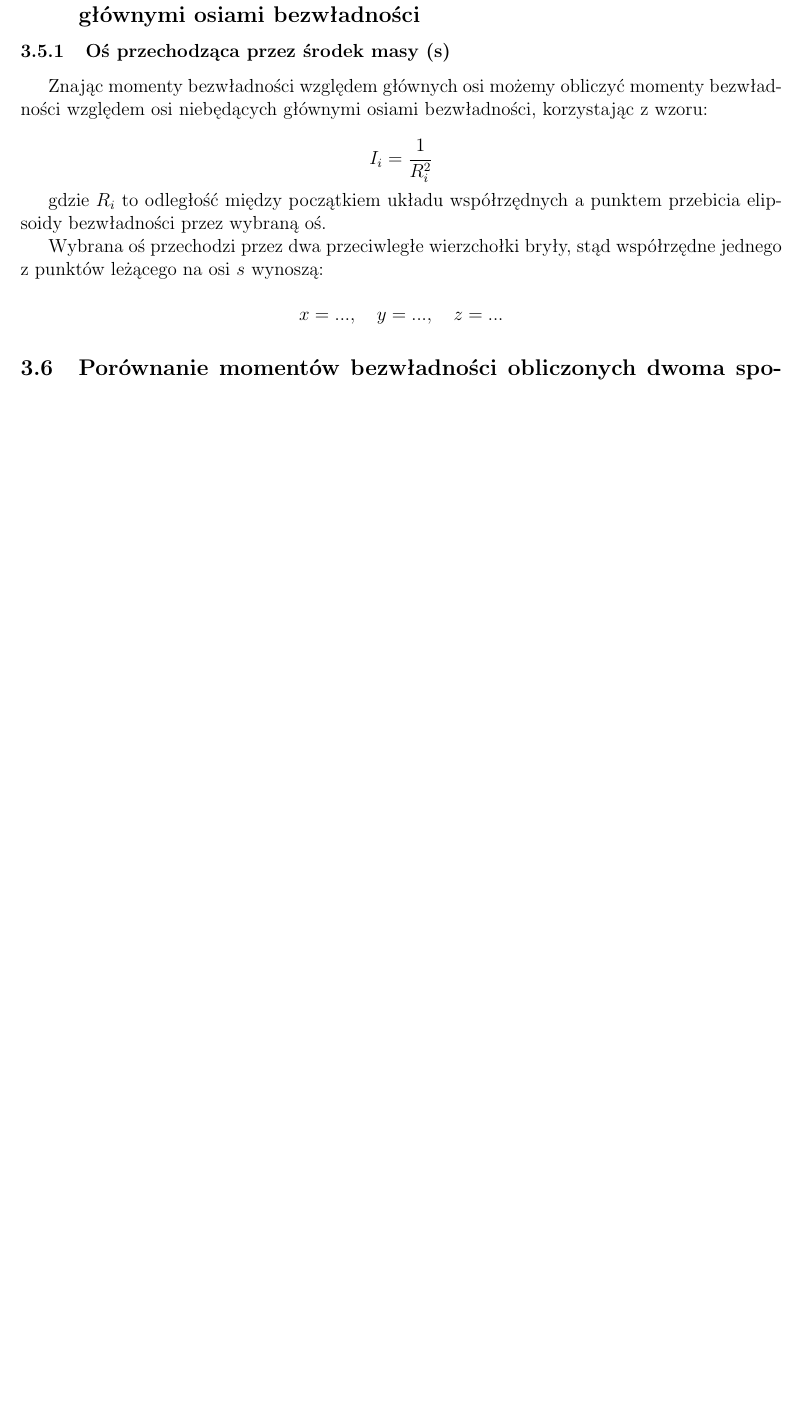
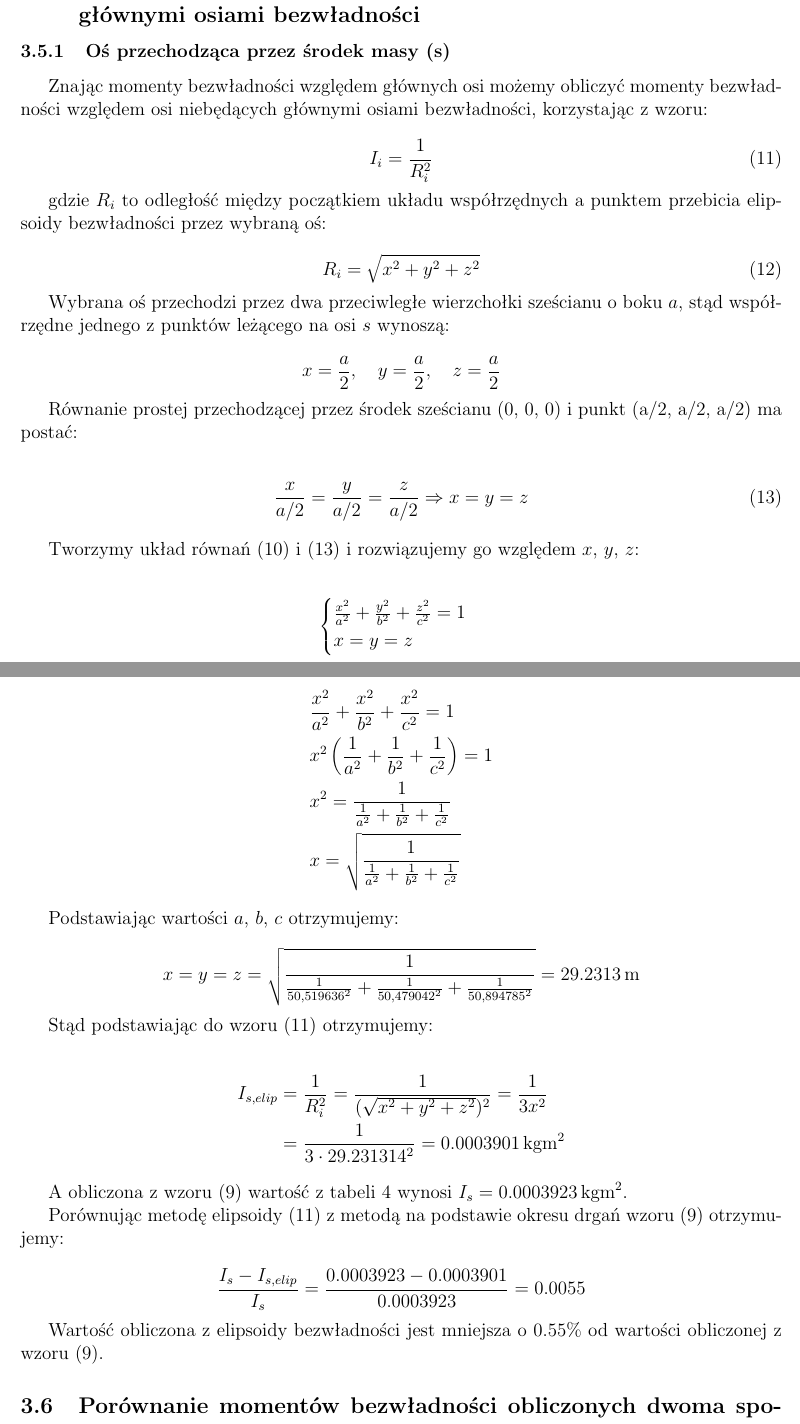
Before and after one commit to piotrdurniat/physics-lab-1, a LaTeX document (04-lab-11/report/04-sprawozdanie.tex): part of page 4 of 4 before the commit and two parts of pages 4 and 5 of 5 after it, the two joined at a grey line, cut so that both start at the same text, the shorter picture padded with empty space. Compiled offline with pdfLaTeX.

Commit message:
calc from elipsoida

```diff
--- a/04-lab-11/report/04-sprawozdanie.tex
+++ b/04-lab-11/report/04-sprawozdanie.tex
@@ -255,21 +255,71 @@ Podstawiając momenty bezwładności z tabeli \ref{tab:momenty_bezwladnosci} otr
 
 Znając momenty bezwładności względem głównych osi możemy obliczyć momenty bezwładności względem osi niebędących głównymi osiami bezwładności, korzystając z wzoru:
 
+\begin{equation} \label{eq:moment_bezwladnosci_elipsoida}
+    I_i = \frac{1}{R_i^2}
+\end{equation}
+
+gdzie $R_i$ to odległość między początkiem układu współrzędnych a punktem przebicia elipsoidy bezwładności przez wybraną oś:
+
+\begin{equation} \label{eq:odleglosc_od_srodka_masy_do_punktu_przebicia_osi}
+    R_i = \sqrt{x^2 + y^2 + z^2}
+\end{equation}
+
+Wybrana oś przechodzi przez dwa przeciwległe wierzchołki sześcianu o boku $a$, stąd współrzędne jednego z punktów leżącego na osi $s$ wynoszą:
+
 \begin{equation*}
-    I_i = \frac{1}{R_i^2}
+    x = \frac{a}{2}, \quad
+    y = \frac{a}{2}, \quad
+    z = \frac{a}{2}
 \end{equation*}
 
-gdzie $R_i$ to odległość między początkiem układu współrzędnych a punktem przebicia elipsoidy bezwładności przez wybraną oś.
+Równanie prostej przechodzącej przez środek sześcianu (0, 0, 0) i punkt (a/2, a/2, a/2) ma postać:
 
-Wybrana oś przechodzi przez dwa przeciwległe wierzchołki bryły, stąd współrzędne jednego z punktów leżącego na osi $s$ wynoszą:
+\begin{align} \label{eq:prosta_przechodzaca_przez_srodek_szesciany}
+    \frac{x}{a/2} = \frac{y}{a/2} = \frac{z}{a/2}
+    \Rightarrow
+    x = y = z
+\end{align}
+
+Tworzymy układ równań \eqref{eq:elipsoida_bezwladnosci} i \eqref{eq:prosta_przechodzaca_przez_srodek_szesciany} i rozwiązujemy go względem $x$, $y$, $z$:
+
+\begin{align*} \label{eq:rozwiazanie_ukladu_rownan}
+     & \begin{cases}
+           \frac{x^2}{a^2} + \frac{y^2}{b^2} + \frac{z^2}{c^2}  = 1 \\
+           x = y = z
+       \end{cases} \\[1em]
+\end{align*}
+
+\begin{align*}
+     & \frac{x^2}{a^2} + \frac{x^2}{b^2} + \frac{x^2}{c^2} = 1              \\
+     & x^2 \left( \frac{1}{a^2} + \frac{1}{b^2} + \frac{1}{c^2} \right) = 1 \\
+     & x^2 = \frac{1}{\frac{1}{a^2} + \frac{1}{b^2} + \frac{1}{c^2}}        \\
+     & x = \sqrt{\frac{1}{\frac{1}{a^2} + \frac{1}{b^2} + \frac{1}{c^2}}}
+\end{align*}
+
+Podstawiając wartości $a$, $b$, $c$ otrzymujemy:
 
 \begin{equation*}
-    x = ..., \quad
-    y = ..., \quad
-    z = ...
+    x = y = z = \sqrt{\frac{1}{\frac{1}{50,519636^2} + \frac{1}{50,479042^2} + \frac{1}{50,894785^2}}} = 29.2313\,\text{m}
 \end{equation*}
 
+Stąd podstawiając do wzoru \eqref{eq:moment_bezwladnosci_elipsoida} otrzymujemy:
 
+\begin{align*}
+    I_{s, elip} & = \frac{1}{R_i^2} = \frac{1}{(\sqrt{x^2 + y^2 + z^2})^2}  = \frac{1}{3x^2} \\
+                & = \frac{1}{ 3 \cdot 29.231314^2} = 0.0003901\,\text{kgm}^2
+\end{align*}
+
+
+A obliczona z wzoru \eqref{eq:moment_bezwladnosci_badanej_bryly} wartość z tabeli \ref{tab:momenty_bezwladnosci} wynosi $I_s = 0.0003923\,\text{kgm}^2$.
+
+Porównując metodę elipsoidy \eqref{eq:moment_bezwladnosci_elipsoida} z metodą na podstawie okresu   drgań wzoru \eqref{eq:moment_bezwladnosci_badanej_bryly} otrzymujemy:
+
+\begin{equation*}
+    \frac{I_s - I_{s,elip}}{I_s} = \frac{0.0003923 - 0.0003901}{0.0003923} = 0.0055
+\end{equation*}
+
+Wartość obliczona z elipsoidy bezwładności jest mniejsza o 0.55\% od wartości obliczonej z wzoru \eqref{eq:moment_bezwladnosci_badanej_bryly}.
 
 
 \subsection{Porównanie momentów bezwładności obliczonych dwoma sposobami}
```
Also changed, not shown: 04-lab-11/report/04-sprawozdanie.pdf, 04-lab-11/report/04-sprawozdanie.tex (6 more changed lines), 1 other file.
